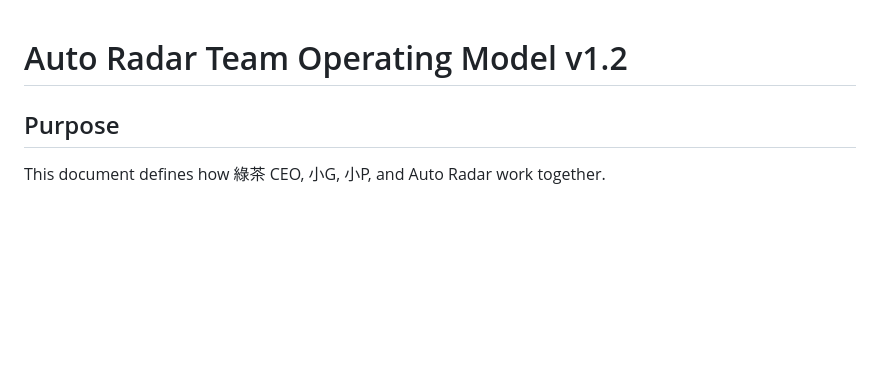
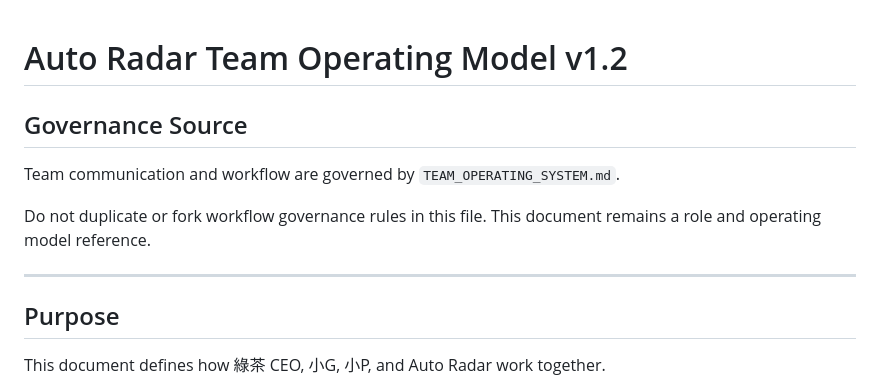
Before and after one commit to ps125430/auto-radar-global-v2, a Markdown page: Docs/TEAM_OPERATING_MODEL.md, the part around the change. GitHub-like rendering; blank space fills up the shorter version.

Commit message:
C-031 add team operating system

```diff
--- a/Docs/TEAM_OPERATING_MODEL.md
+++ b/Docs/TEAM_OPERATING_MODEL.md
@@ -1,4 +1,12 @@
 # Auto Radar Team Operating Model v1.2
+
+## Governance Source
+
+Team communication and workflow are governed by `TEAM_OPERATING_SYSTEM.md`.
+
+Do not duplicate or fork workflow governance rules in this file. This document remains a role and operating model reference.
+
+---
 
 ## Purpose
 
```
Also changed, not shown: TEAM_OPERATING_SYSTEM.md (added, +513 -0 lines).
